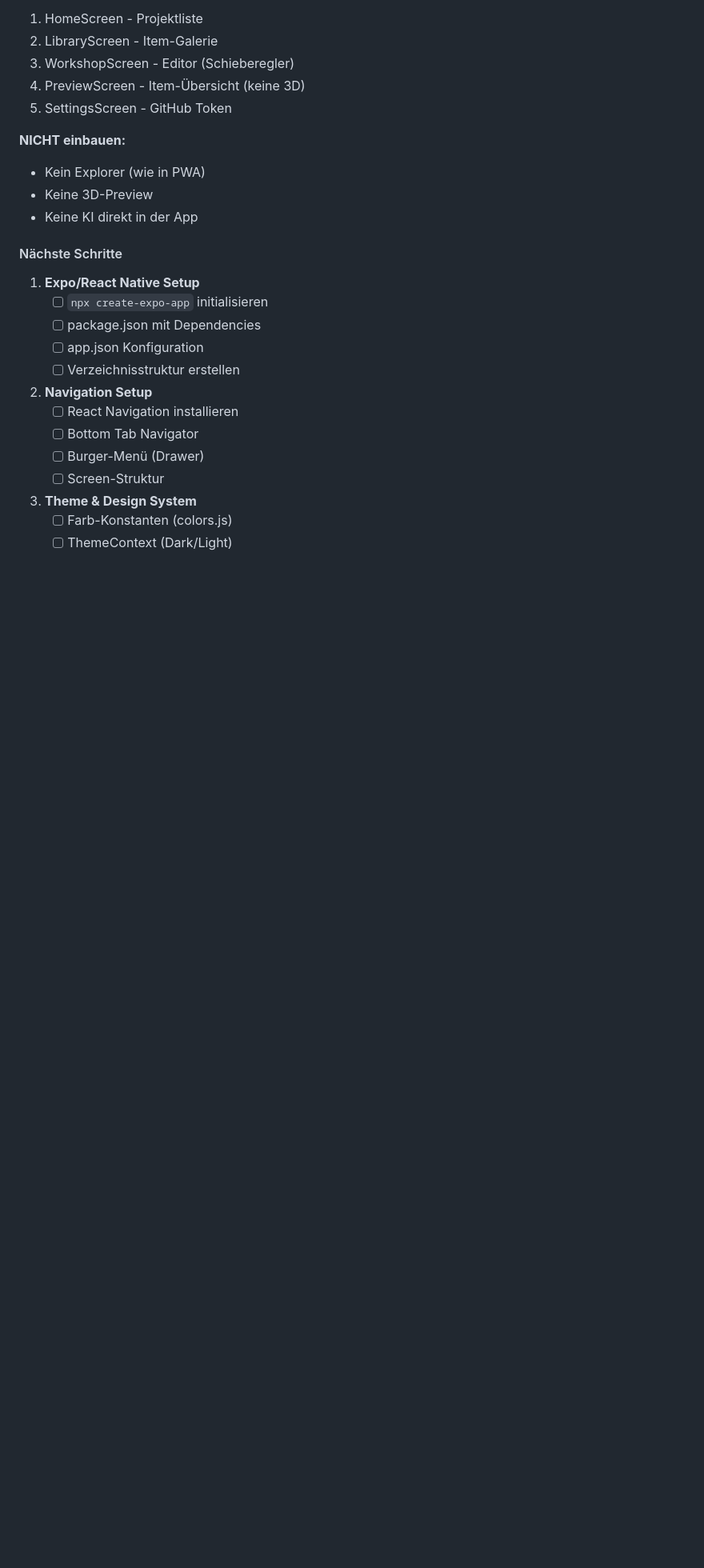
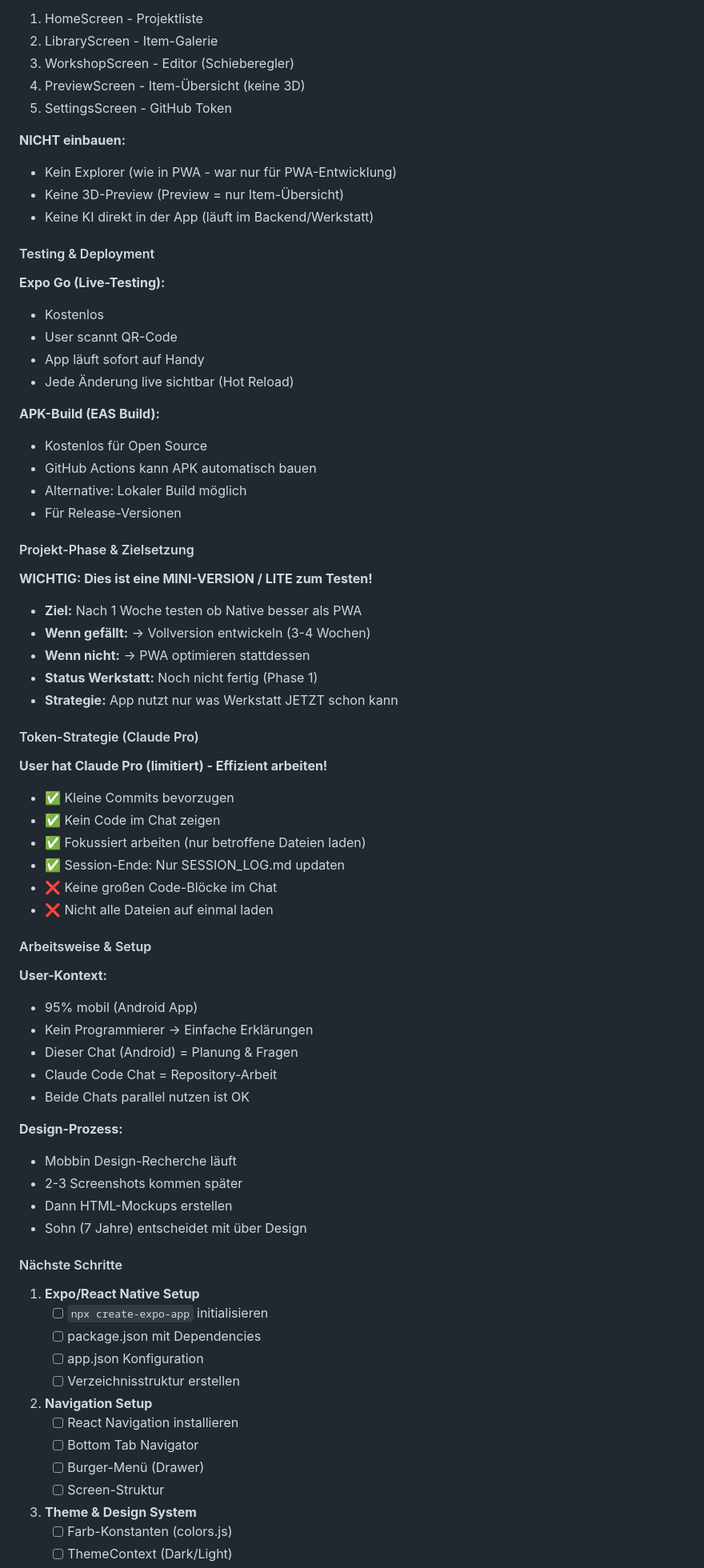
Before and after one commit to ReichiMD/GameForge-Studio, a Markdown page: SESSION_LOG.md, the part around the change. Shown at 80% size. Drawn GitHub-style; blank space fills up the shorter version.

Commit message:
docs: Add critical project context to SESSION_LOG.md
Added important details from previous chat:

Testing & Deployment:
- Expo Go for live testing (free, QR code scan)
- EAS Build for APK (free for open source)
- GitHub Actions can build APK automatically

Project Phase:
- This is a MINI-VERSION / LITE for testing
- Goal: Test after 1 week if Native is better than PWA
- If good → Full version (3-4 weeks)
- If not → Optimize PWA instead

Important Decisions:
- Explorer completely removed (was only for PWA development)
- Preview = item overview only, no 3D view
- Werkstatt is not finished yet (Phase 1)
- App uses only what Werkstatt can do NOW

Token Strategy (Claude Pro):
- User has Claude Pro (limited)
- Prefer small commits
- No code in chat
- Focused work (load only affected files)
- Session end: Only update SESSION_LOG.md

Working Style:
- User works 95% mobile (Android app)
- Not a programmer - simple explanations
- This chat (Android) = Planning & Questions
- Claude Code chat = Repository work
- Both chats in parallel is OK

Design Process:
- Mobbin design research ongoing
- 2-3 screenshots coming later
- Then create HTML mockups
- Son (7 years) decides on design

https://claude.ai/code/session_014aRNPBLXzETdhHoKYs6ozS

```diff
--- a/SESSION_LOG.md
+++ b/SESSION_LOG.md
@@ -311,9 +311,59 @@ GameForge-Studio/
 5. SettingsScreen - GitHub Token
 
 **NICHT einbauen:**
-- Kein Explorer (wie in PWA)
-- Keine 3D-Preview
-- Keine KI direkt in der App
+- Kein Explorer (wie in PWA - war nur für PWA-Entwicklung)
+- Keine 3D-Preview (Preview = nur Item-Übersicht)
+- Keine KI direkt in der App (läuft im Backend/Werkstatt)
+
+#### Testing & Deployment
+
+**Expo Go (Live-Testing):**
+- Kostenlos
+- User scannt QR-Code
+- App läuft sofort auf Handy
+- Jede Änderung live sichtbar (Hot Reload)
+
+**APK-Build (EAS Build):**
+- Kostenlos für Open Source
+- GitHub Actions kann APK automatisch bauen
+- Alternative: Lokaler Build möglich
+- Für Release-Versionen
+
+#### Projekt-Phase & Zielsetzung
+
+**WICHTIG: Dies ist eine MINI-VERSION / LITE zum Testen!**
+
+- **Ziel:** Nach 1 Woche testen ob Native besser als PWA
+- **Wenn gefällt:** → Vollversion entwickeln (3-4 Wochen)
+- **Wenn nicht:** → PWA optimieren stattdessen
+- **Status Werkstatt:** Noch nicht fertig (Phase 1)
+- **Strategie:** App nutzt nur was Werkstatt JETZT schon kann
+
+#### Token-Strategie (Claude Pro)
+
+**User hat Claude Pro (limitiert) - Effizient arbeiten!**
+
+- ✅ Kleine Commits bevorzugen
+- ✅ Kein Code im Chat zeigen
+- ✅ Fokussiert arbeiten (nur betroffene Dateien laden)
+- ✅ Session-Ende: Nur SESSION_LOG.md updaten
+- ❌ Keine großen Code-Blöcke im Chat
+- ❌ Nicht alle Dateien auf einmal laden
+
+#### Arbeitsweise & Setup
+
+**User-Kontext:**
+- 95% mobil (Android App)
+- Kein Programmierer → Einfache Erklärungen
+- Dieser Chat (Android) = Planung & Fragen
+- Claude Code Chat = Repository-Arbeit
+- Beide Chats parallel nutzen ist OK
+
+**Design-Prozess:**
+- Mobbin Design-Recherche läuft
+- 2-3 Screenshots kommen später
+- Dann HTML-Mockups erstellen
+- Sohn (7 Jahre) entscheidet mit über Design
 
 #### Nächste Schritte
 
```
